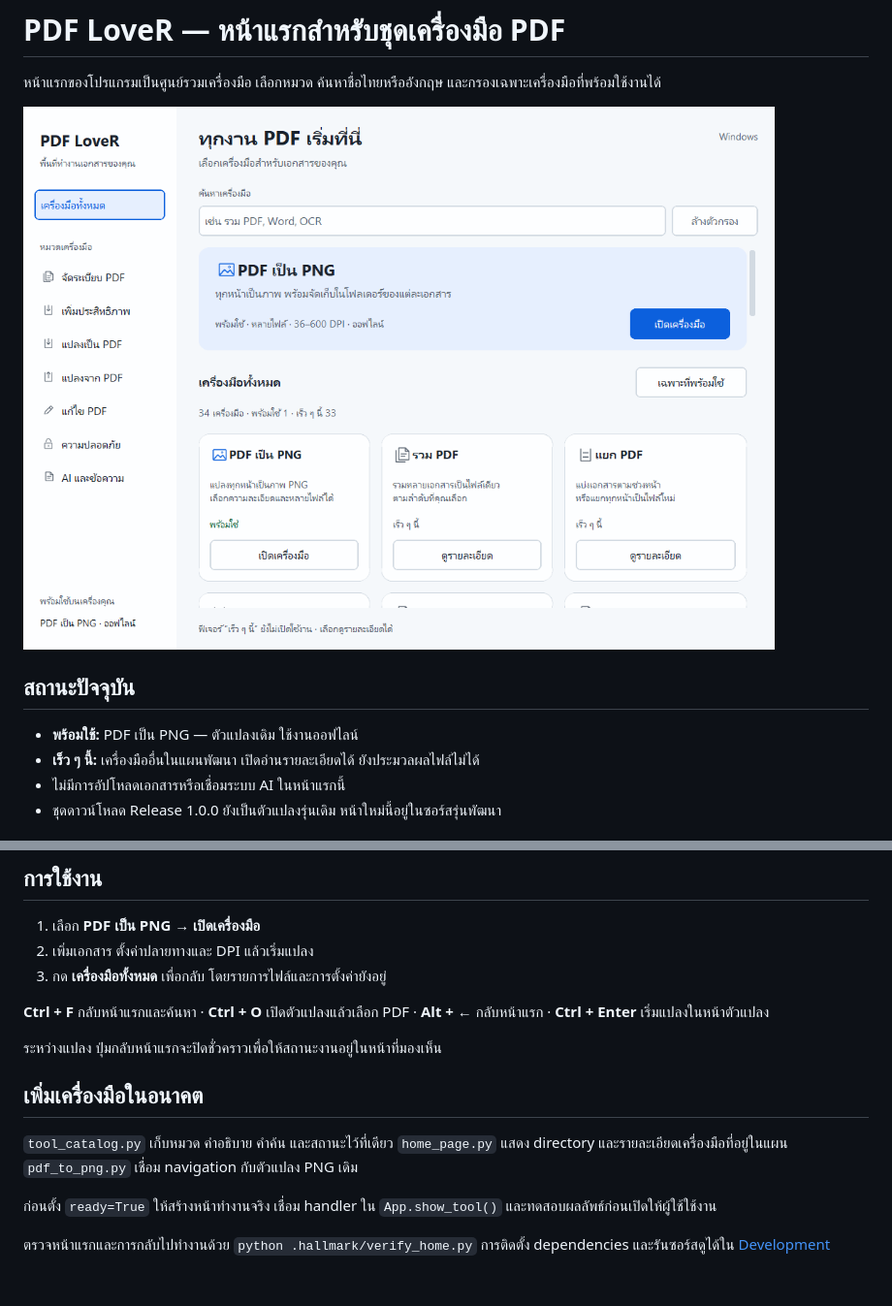
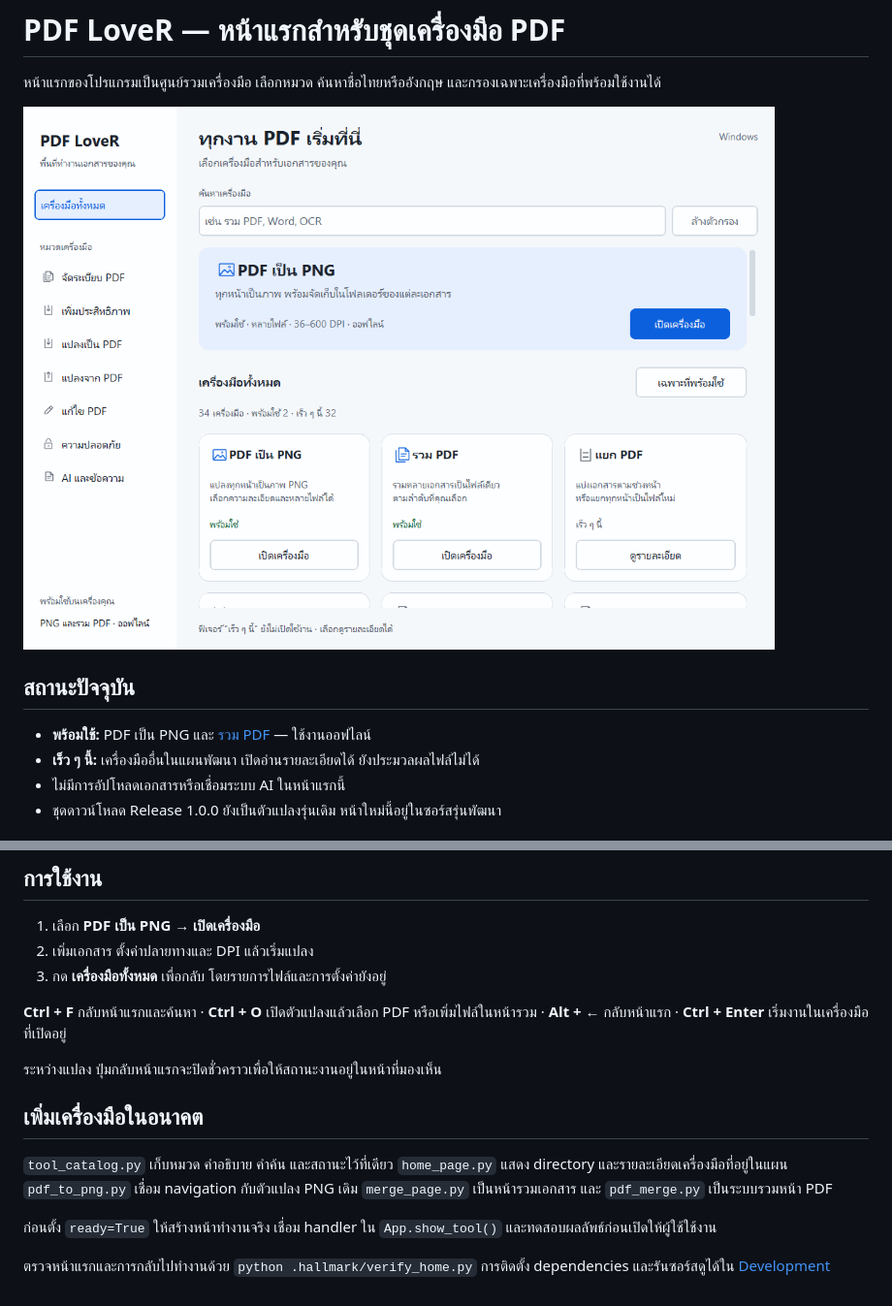
Before and after one commit to Ntdpz/PDF_LoveR, a Markdown page: docs/SUPERAPP.md, 2 parts joined by grey strips. Shown at 97% size. Drawn GitHub-style; pictures changed too: docs/images/superapp-home.png.

```diff
--- a/docs/SUPERAPP.md
+++ b/docs/SUPERAPP.md
@@ -7,7 +7,7 @@
 
 ## สถานะปัจจุบัน
 
-- **พร้อมใช้:** PDF เป็น PNG — ตัวแปลงเดิม ใช้งานออฟไลน์
+- **พร้อมใช้:** PDF เป็น PNG และ [รวม PDF](MERGE.md) — ใช้งานออฟไลน์
 - **เร็ว ๆ นี้:** เครื่องมืออื่นในแผนพัฒนา เปิดอ่านรายละเอียดได้ ยังประมวลผลไฟล์ไม่ได้
 - ไม่มีการอัปโหลดเอกสารหรือเชื่อมระบบ AI ในหน้าแรกนี้
 - ชุดดาวน์โหลด Release 1.0.0 ยังเป็นตัวแปลงรุ่นเดิม หน้าใหม่นี้อยู่ในซอร์สรุ่นพัฒนา
@@ -35,7 +35,7 @@
 3. กด **เครื่องมือทั้งหมด** เพื่อกลับ โดยรายการไฟล์และการตั้งค่ายังอยู่
 
 **Ctrl + F** กลับหน้าแรกและค้นหา · **Ctrl + O** เปิดตัวแปลงแล้วเลือก PDF
-· **Alt + ←** กลับหน้าแรก · **Ctrl + Enter** เริ่มแปลงในหน้าตัวแปลง
+หรือเพิ่มไฟล์ในหน้ารวม · **Alt + ←** กลับหน้าแรก · **Ctrl + Enter** เริ่มงานในเครื่องมือที่เปิดอยู่
 
 ระหว่างแปลง ปุ่มกลับหน้าแรกจะปิดชั่วคราวเพื่อให้สถานะงานอยู่ในหน้าที่มองเห็น
 
@@ -44,6 +44,7 @@
 `tool_catalog.py` เก็บหมวด คำอธิบาย คำค้น และสถานะไว้ที่เดียว
 `home_page.py` แสดง directory และรายละเอียดเครื่องมือที่อยู่ในแผน
 `pdf_to_png.py` เชื่อม navigation กับตัวแปลง PNG เดิม
+`merge_page.py` เป็นหน้ารวมเอกสาร และ `pdf_merge.py` เป็นระบบรวมหน้า PDF
 
 ก่อนตั้ง `ready=True` ให้สร้างหน้าทำงานจริง เชื่อม handler ใน `App.show_tool()`
 และทดสอบผลลัพธ์ก่อนเปิดให้ผู้ใช้ใช้งาน
```
Also changed, not shown: docs/DEVELOPMENT.md (+9 -2 lines), docs/MERGE.md (added, +45 -0 lines), docs/images/merge-ready.png (added), docs/images/merge-success.png (added), docs/images/superapp-security.png, 12 other files.
